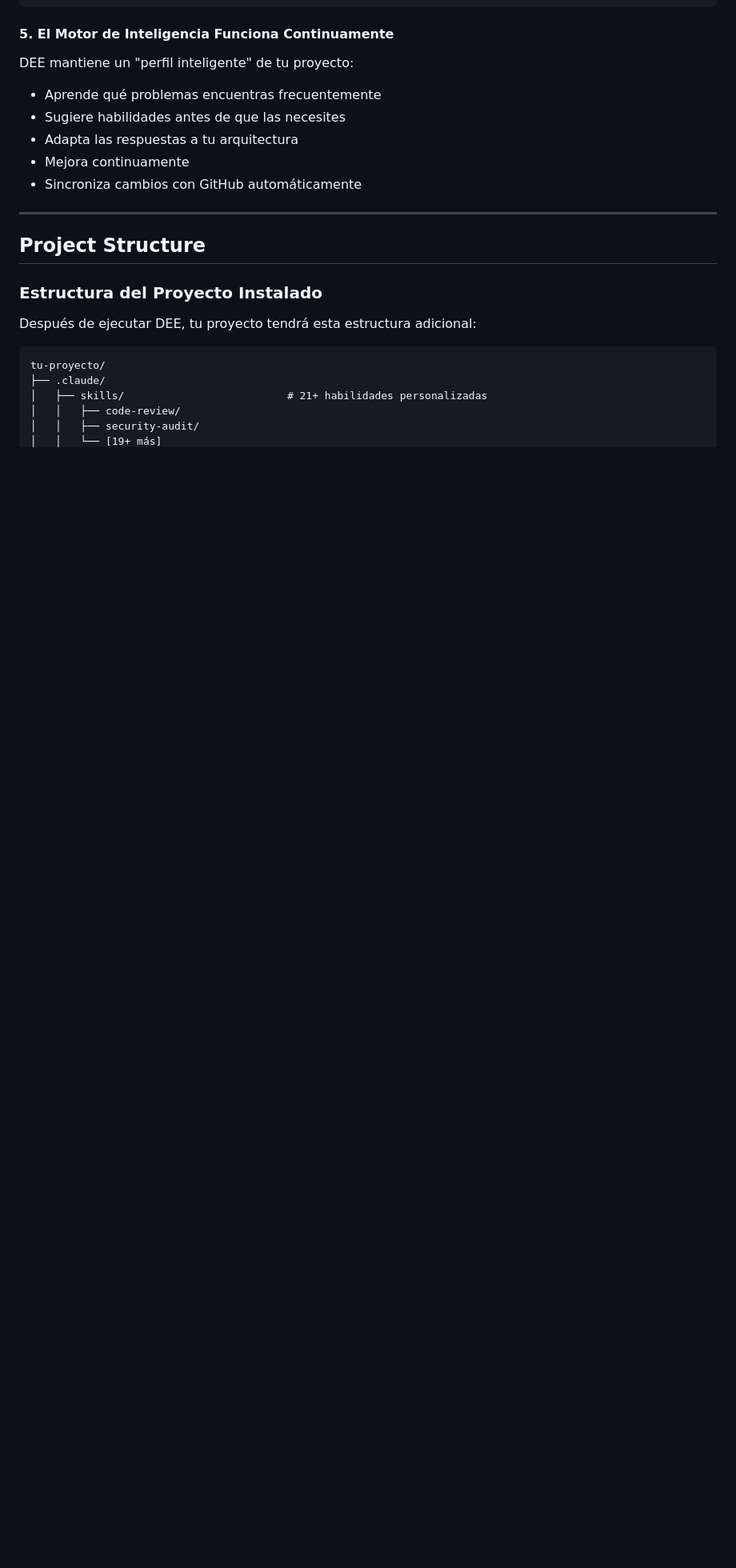
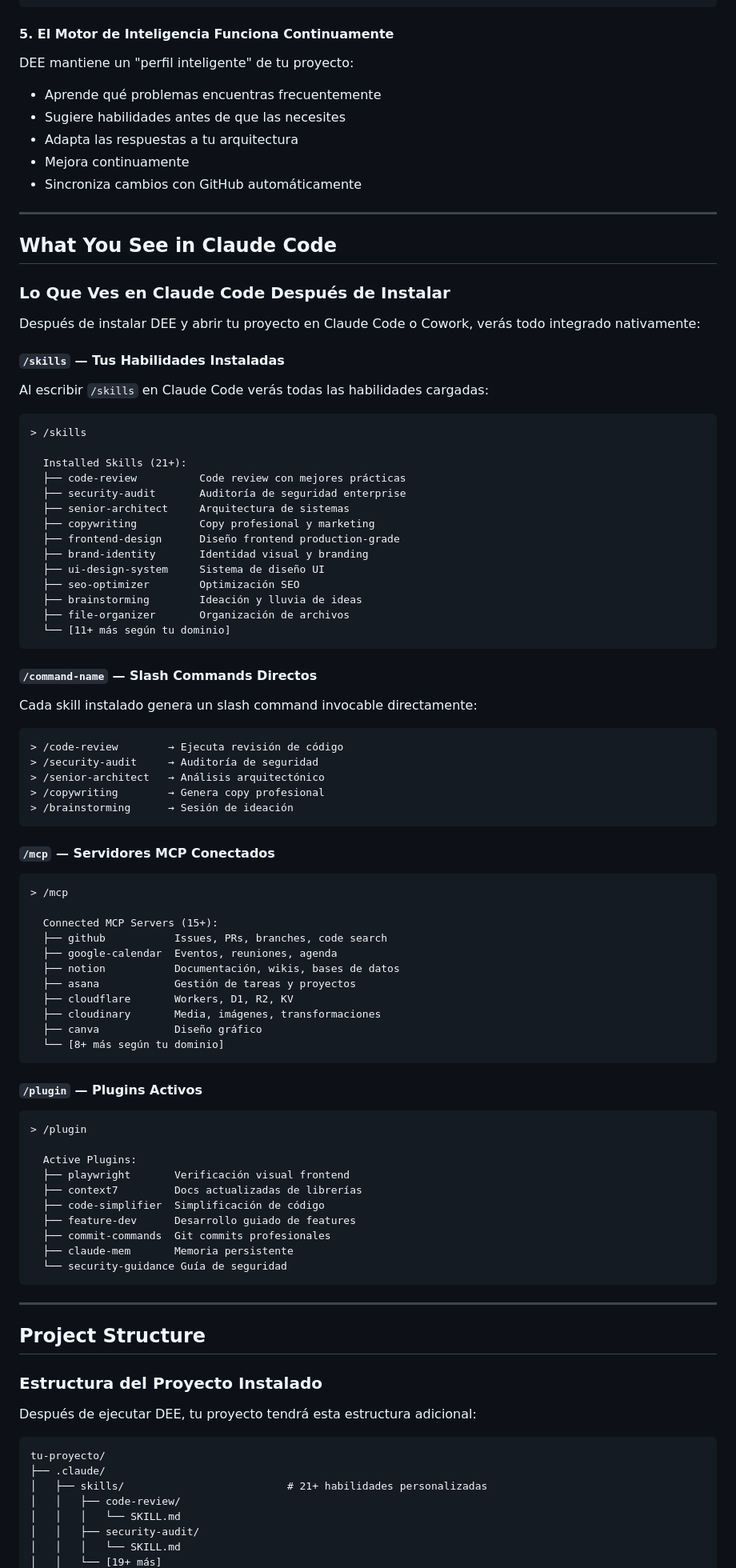
Before and after one commit to Soyelijah/devlmer-ecosystem-engine, a Markdown page: README.md, the part around one of its changes. Shown at 80% size. Rendered like a GitHub page; blank space fills up the shorter version.

````diff
--- a/README.md
+++ b/README.md
@@ -428,6 +496,78 @@ DEE mantiene un "perfil inteligente" de tu proyecto:
 
 ---
 
+## What You See in Claude Code
+
+### Lo Que Ves en Claude Code Después de Instalar
+
+Después de instalar DEE y abrir tu proyecto en Claude Code o Cowork, verás todo integrado nativamente:
+
+#### `/skills` — Tus Habilidades Instaladas
+
+Al escribir `/skills` en Claude Code verás todas las habilidades cargadas:
+
+```
+> /skills
+
+  Installed Skills (21+):
+  ├── code-review          Code review con mejores prácticas
+  ├── security-audit       Auditoría de seguridad enterprise
+  ├── senior-architect     Arquitectura de sistemas
+  ├── copywriting          Copy profesional y marketing
+  ├── frontend-design      Diseño frontend production-grade
+  ├── brand-identity       Identidad visual y branding
+  ├── ui-design-system     Sistema de diseño UI
+  ├── seo-optimizer        Optimización SEO
+  ├── brainstorming        Ideación y lluvia de ideas
+  ├── file-organizer       Organización de archivos
+  └── [11+ más según tu dominio]
+```
+
+#### `/command-name` — Slash Commands Directos
+
+Cada skill instalado genera un slash command invocable directamente:
+
+```
+> /code-review        → Ejecuta revisión de código
+> /security-audit     → Auditoría de seguridad
+> /senior-architect   → Análisis arquitectónico
+> /copywriting        → Genera copy profesional
+> /brainstorming      → Sesión de ideación
+```
+
+#### `/mcp` — Servidores MCP Conectados
+
+```
+> /mcp
+
+  Connected MCP Servers (15+):
+  ├── github           Issues, PRs, branches, code search
+  ├── google-calendar  Eventos, reuniones, agenda
+  ├── notion           Documentación, wikis, bases de datos
+  ├── asana            Gestión de tareas y proyectos
+  ├── cloudflare       Workers, D1, R2, KV
+  ├── cloudinary       Media, imágenes, transformaciones
+  ├── canva            Diseño gráfico
+  └── [8+ más según tu dominio]
+```
+
+#### `/plugin` — Plugins Activos
+
+```
+> /plugin
+
+  Active Plugins:
+  ├── playwright       Verificación visual frontend
+  ├── context7         Docs actualizadas de librerías
+  ├── code-simplifier  Simplificación de código
+  ├── feature-dev      Desarrollo guiado de features
+  ├── commit-commands  Git commits profesionales
+  ├── claude-mem       Memoria persistente
+  └── security-guidance Guía de seguridad
+```
+
+---
+
 ## Project Structure
 
 ### Estructura del Proyecto Instalado
@@ -439,5 +579,7 @@ tu-proyecto/
 ├── .claude/
 │   ├── skills/                          # 21+ habilidades personalizadas
 │   │   ├── code-review/
+│   │   │   └── SKILL.md
 │   │   ├── security-audit/
+│   │   │   └── SKILL.md
 │   │   └── [19+ más]
````
Also changed, not shown: other parts of README.md (+87 -17 lines).
